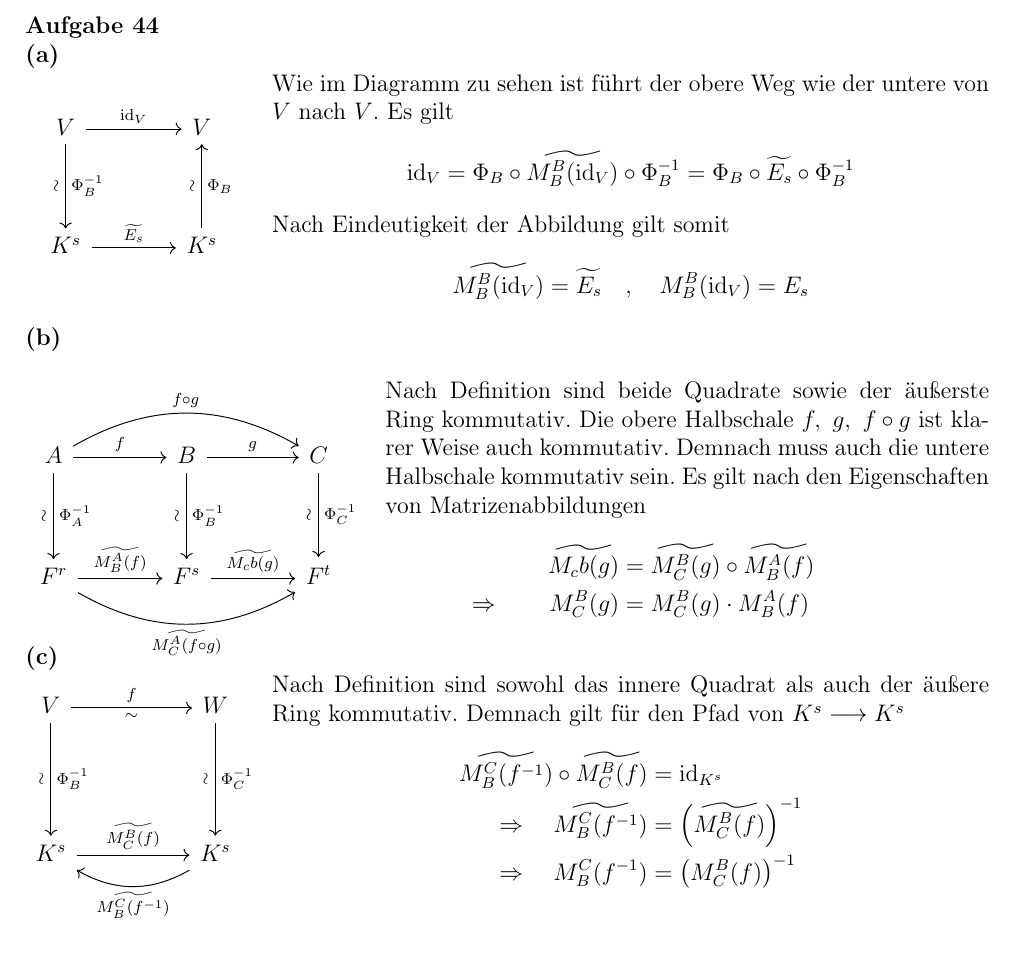
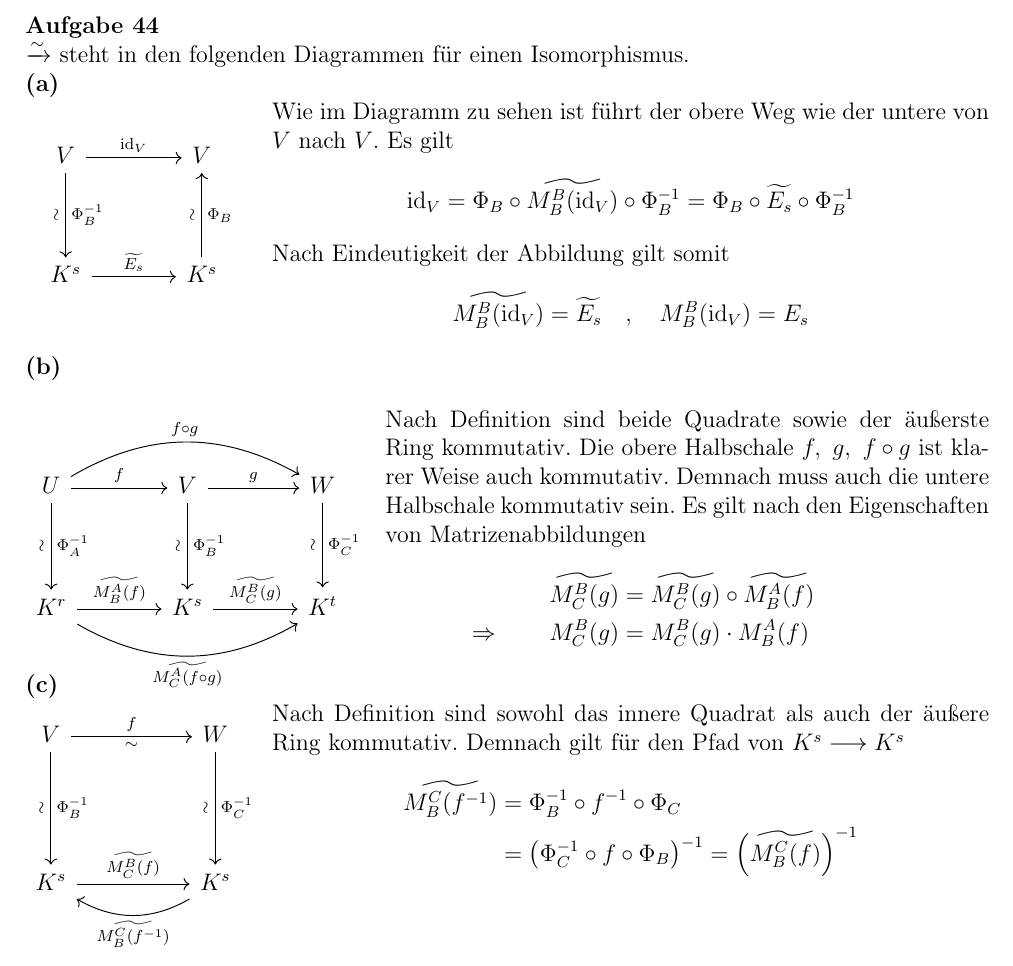
Before and after one commit to nodatapoints/zettel, a LaTeX document (la/la11part.tex): part of page 2 of 2, cut so that both start at the same text. Compiled offline with pdfLaTeX.

Commit message:
la11final

```diff
--- a/la/la11part.tex
+++ b/la/la11part.tex
@@ -109,6 +109,8 @@ Die gefragten Matrizen ergeben sich demnach direkt aus den entsprechenden Produk
 
 \task
 
+$\xrightarrow{\sim}$ steht in den folgenden Diagrammen für einen Isomorphismus.
+
 \ttask
 
 \begin{wrapfigure}[8]{l}{4cm}
@@ -131,13 +133,13 @@ Nach Eindeutigkeit der Abbildung gilt somit
     \centering
     \vspace*{-1em}
     \begin{tikzcd}[row sep=15mm, column sep=15mm]
-        A \arrow{d}{\Phi^{-1}_A}[above, rotate=90]{\sim} \arrow{r}{f} \arrow[bend left]{rr}{f \circ g} &
-        B \arrow{d}{\Phi^{-1}_B}[above, rotate=90]{\sim}\arrow{r}{g} &
-        \arrow{d}{\Phi^{-1}_C}[above, rotate=90]{\sim}C
+        U \arrow{d}{\Phi^{-1}_A}[above, rotate=90]{\sim} \arrow{r}{f} \arrow[bend left]{rr}{f \circ g} &
+        V \arrow{d}{\Phi^{-1}_B}[above, rotate=90]{\sim}\arrow{r}{g} &
+        \arrow{d}{\Phi^{-1}_C}[above, rotate=90]{\sim}W
         \\
-        F^r \arrow{r}{\widetilde{M_B^A(f)}} \arrow[bend right]{rr}[below]{\widetilde{M_C^A(f \circ g)}} &
-        F^s \arrow{r}{\widetilde{M_cb(g)}} &
-        F^t
+        K^r \arrow{r}{\widetilde{M_B^A(f)}} \arrow[bend right]{rr}[below]{\widetilde{M_C^A(f \circ g)}} &
+        K^s \arrow{r}{\widetilde{M_C^B(g)}} &
+        K^t
     \end{tikzcd}
 \end{wrapfigure}
 
@@ -145,7 +147,7 @@ Nach Eindeutigkeit der Abbildung gilt somit
 
 Nach Definition sind beide Quadrate sowie der äußerste Ring kommutativ. Die obere Halbschale $f,\ g,\ f \circ g$ ist klarer Weise auch kommutativ. Demnach muss auch die untere Halbschale kommutativ sein. Es gilt nach den Eigenschaften von Matrizenabbildungen
 \begin{align*}
-    \widetilde{M_cb(g)} &= \widetilde{M_C^B(g)} \circ \widetilde{M_B^A(f)} \\
+    \widetilde{M_C^B(g)} &= \widetilde{M_C^B(g)} \circ \widetilde{M_B^A(f)} \\
     \Rightarrow \qquad M_C^B(g) &= M_C^B(g) \cdot M_B^A(f) \qquad \qquad
 \end{align*}
 
@@ -164,9 +166,8 @@ Nach Definition sind beide Quadrate sowie der äußerste Ring kommutativ. Die ob
 \end{wrapfigure}
 Nach Definition sind sowohl das innere Quadrat als auch der äußere Ring kommutativ. Demnach gilt für den Pfad von $K^s \longrightarrow K^s$
 \begin{align*}
-    \widetilde{M_B^C(f^{-1})} \circ \widetilde{M_C^B(f)} &= \mathrm{id}_{K^s} \qquad\\
-    \Rightarrow \quad \widetilde{M_B^C(f^{-1})} &= \left( \widetilde{M_C^B(f)} \right)^{-1} \\
-    \Rightarrow \quad M_B^C(f^{-1}) &= \left(M_C^B(f)\right)^{-1} \\
+    \widetilde{M_B^C(f^{-1})} &= \Phi_B^{-1} \circ f^{-1} \circ \Phi_C \\
+    &= \left( \Phi_C^{-1} \circ f \circ \Phi_B \right)^{-1} = \left(\widetilde{M_B^C(f)}\right)^{-1} \\\\\\
 \end{align*}
 
 \ttask
```
